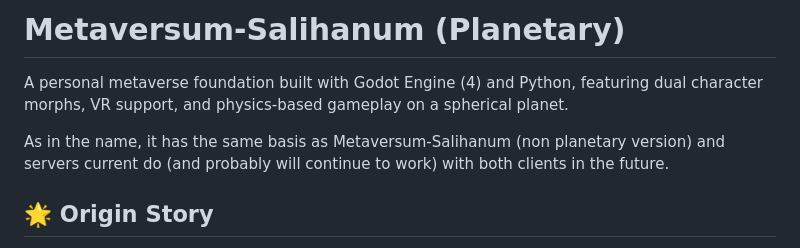
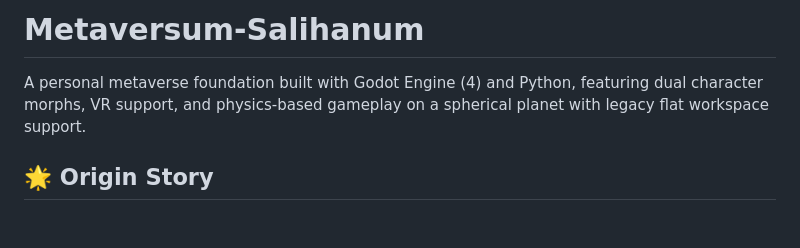
Before and after one commit to salihkes/Metaversum-Salihanum, a Markdown page: README.md, the part around the change. Drawn GitHub-style; blank space fills up the shorter version.

Commit message:
Update README.md to clarify project features and legacy support
- Revised project description to emphasize the inclusion of legacy flat workspace support alongside spherical gameplay.

```diff
--- a/README.md
+++ b/README.md
@@ -1,8 +1,6 @@
-# Metaversum-Salihanum (Planetary)
+# Metaversum-Salihanum
 
-A personal metaverse foundation built with Godot Engine (4) and Python, featuring dual character morphs, VR support, and physics-based gameplay on a spherical planet.
-
-As in the name, it has the same basis as Metaversum-Salihanum (non planetary version) and servers current do (and probably will continue to work) with both clients in the future.
+A personal metaverse foundation built with Godot Engine (4) and Python, featuring dual character morphs, VR support, and physics-based gameplay on a spherical planet with legacy flat workspace support.
 
 ## 🌟 Origin Story
 
```
